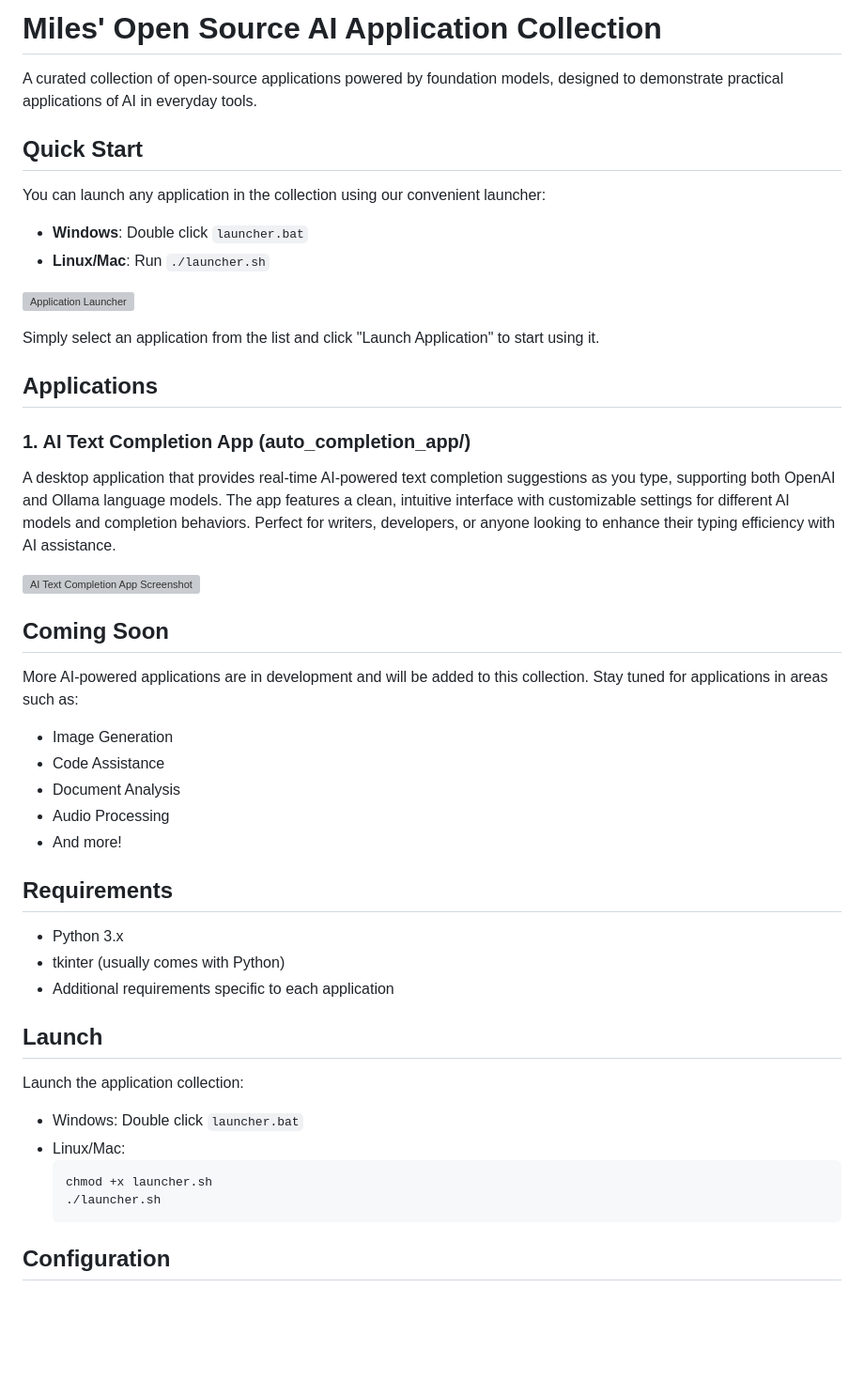
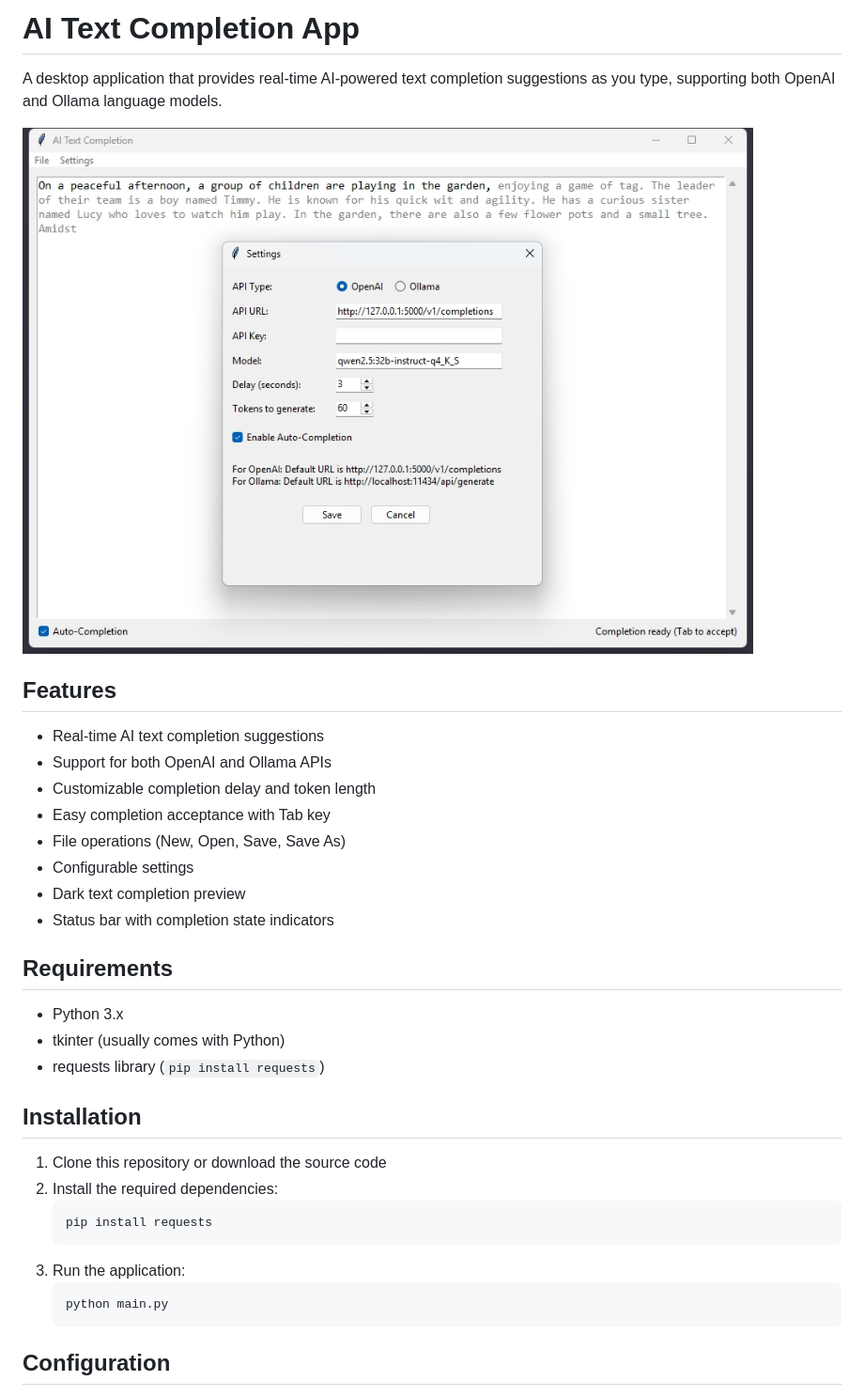
Before and after one commit to MilesQLi/Miles_AI_Collection, a Markdown page: auto_completion_app/README.md, the part around the change printed below. Shown: that part at 94% size. Rendered like a GitHub page; blank space fills up the shorter version; grey boxes are pictures that could not be loaded.

````diff
--- a/auto_completion_app/README.md
+++ b/auto_completion_app/README.md
@@ -1,51 +1,37 @@
-# Miles' Open Source AI Application Collection
+# AI Text Completion App
 
-A curated collection of open-source applications powered by foundation models, designed to demonstrate practical applications of AI in everyday tools.
+A desktop application that provides real-time AI-powered text completion suggestions as you type, supporting both OpenAI and Ollama language models.
 
-## Quick Start
+![AI Text Completion App Screenshot](screenshot.png)
 
-You can launch any application in the collection using our convenient launcher:
+## Features
 
-- **Windows**: Double click `launcher.bat`
-- **Linux/Mac**: Run `./launcher.sh`
-
-![Application Launcher](launcher.png)
-
-Simply select an application from the list and click "Launch Application" to start using it.
-
-## Applications
-
-### 1. AI Text Completion App (auto_completion_app/)
-
-A desktop application that provides real-time AI-powered text completion suggestions as you type, supporting both OpenAI and Ollama language models. The app features a clean, intuitive interface with customizable settings for different AI models and completion behaviors. Perfect for writers, developers, or anyone looking to enhance their typing efficiency with AI assistance.
-
-![AI Text Completion App Screenshot](./auto_completion_app/screenshot.png)
-
-## Coming Soon
-
-More AI-powered applications are in development and will be added to this collection. Stay tuned for applications in areas such as:
-- Image Generation
-- Code Assistance
-- Document Analysis
-- Audio Processing
-- And more!
+- Real-time AI text completion suggestions
+- Support for both OpenAI and Ollama APIs
+- Customizable completion delay and token length
+- Easy completion acceptance with Tab key
+- File operations (New, Open, Save, Save As)
+- Configurable settings
+- Dark text completion preview
+- Status bar with completion state indicators
 
 ## Requirements
 
 - Python 3.x
 - tkinter (usually comes with Python)
-- Additional requirements specific to each application
+- requests library (`pip install requests`)
 
+## Installation
 
-## Launch
-
-Launch the application collection:
-- Windows: Double click `launcher.bat`
-- Linux/Mac:
-  ```bash
-  chmod +x launcher.sh
-  ./launcher.sh
-  ```
+1. Clone this repository or download the source code
+2. Install the required dependencies:
+   ```bash
+   pip install requests
+   ```
+3. Run the application:
+   ```bash
+   python main.py
+   ```
 
 ## Configuration
 
````
Also changed, not shown: other parts of auto_completion_app/README.md (+8 -1 lines), LightningFabricDistributedPretraining/README.md (added, +139 -0 lines), README.md (+25 -1 lines), launcher.png, 4 other files.
